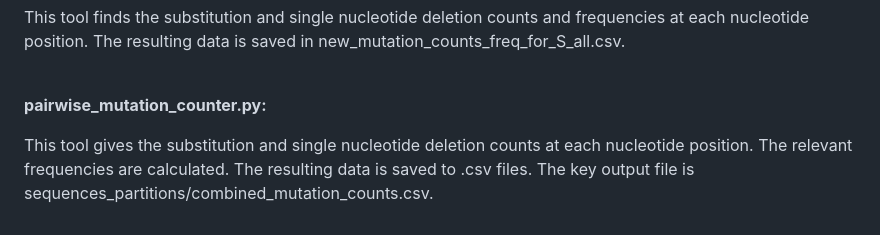
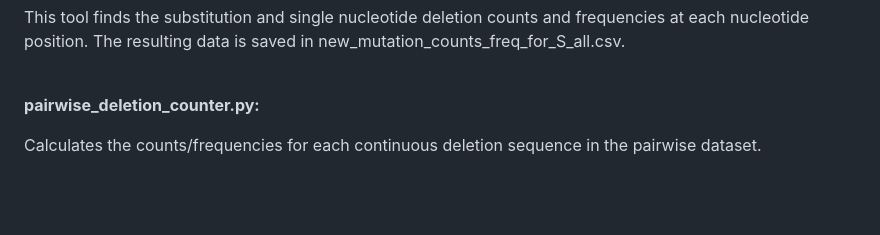
Before and after one commit to mwelford3/personal-code, a Markdown page: Thesis/README.md, the part around the change. Drawn GitHub-style; blank space fills up the shorter version.

```diff
--- a/Thesis/README.md
+++ b/Thesis/README.md
@@ -53,7 +53,6 @@ This repository contains example files from my thesis.<br><br>
 <p>This tool finds the substitution and single nucleotide deletion counts and frequencies at each nucleotide position.
 	The resulting data is saved in new_mutation_counts_freq_for_S_all.csv.</p><br>
 
- <b>pairwise_mutation_counter.py:</b>
- <p> This tool gives the substitution and single nucleotide deletion counts at each nucleotide position.
-    The relevant frequencies are calculated. The resulting data is saved to .csv files.
-    The key output file is sequences_partitions/combined_mutation_counts.csv.</p>
+ <b>pairwise_deletion_counter.py:</b>
+ <p>  Calculates the counts/frequencies for each continuous deletion sequence in the pairwise
+	dataset.</p>
```
